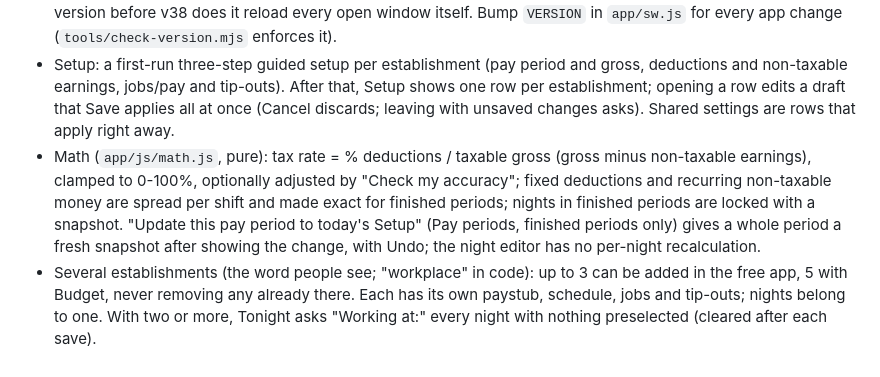
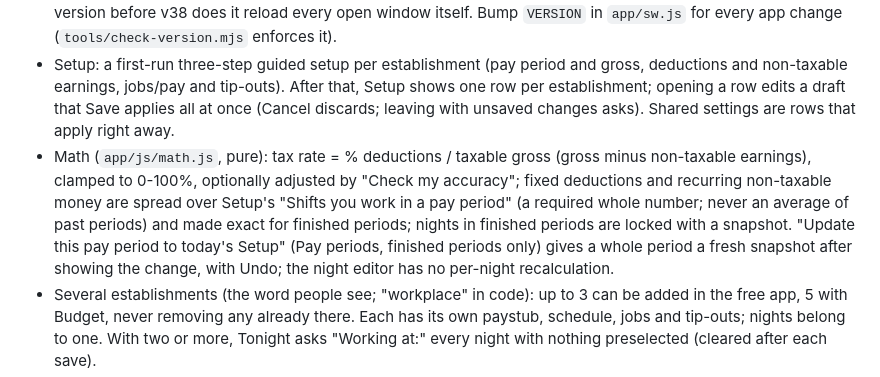
Before and after one commit to sjeanpierrepro/tipnet, a Markdown page: DECISIONS.md, the part around the change. Drawn GitHub-style.

```diff
--- a/DECISIONS.md
+++ b/DECISIONS.md
@@ -5,7 +5,7 @@ This file is a log: later entries supersede earlier ones where they disagree. Th
 - A static PWA in `app/` (GitHub Pages, no server, no accounts). All data stays in the browser (IndexedDB plus a localStorage copy; two open copies merge). A strict CSP allows only the site itself and api.lemonsqueezy.com.
 - The service worker is cache-first; `js/billing-config.js` is served from the cache and refreshed in the background. Updates install all-or-nothing and are offered with a Refresh bar; only when it takes over from a version before v38 does it reload every open window itself. Bump `VERSION` in `app/sw.js` for every app change (`tools/check-version.mjs` enforces it).
 - Setup: a first-run three-step guided setup per establishment (pay period and gross, deductions and non-taxable earnings, jobs/pay and tip-outs). After that, Setup shows one row per establishment; opening a row edits a draft that Save applies all at once (Cancel discards; leaving with unsaved changes asks). Shared settings are rows that apply right away.
-- Math (`app/js/math.js`, pure): tax rate = % deductions / taxable gross (gross minus non-taxable earnings), clamped to 0-100%, optionally adjusted by "Check my accuracy"; fixed deductions and recurring non-taxable money are spread per shift and made exact for finished periods; nights in finished periods are locked with a snapshot. "Update this pay period to today's Setup" (Pay periods, finished periods only) gives a whole period a fresh snapshot after showing the change, with Undo; the night editor has no per-night recalculation.
+- Math (`app/js/math.js`, pure): tax rate = % deductions / taxable gross (gross minus non-taxable earnings), clamped to 0-100%, optionally adjusted by "Check my accuracy"; fixed deductions and recurring non-taxable money are spread over Setup's "Shifts you work in a pay period" (a required whole number; never an average of past periods) and made exact for finished periods; nights in finished periods are locked with a snapshot. "Update this pay period to today's Setup" (Pay periods, finished periods only) gives a whole period a fresh snapshot after showing the change, with Undo; the night editor has no per-night recalculation.
 - Several establishments (the word people see; "workplace" in code): up to 3 can be added in the free app, 5 with Budget, never removing any already there. Each has its own paystub, schedule, jobs and tip-outs; nights belong to one. With two or more, Tonight asks "Working at:" every night with nothing preselected (cleared after each save).
 - Tonight asks for CC tips and Cash tips (before tip-outs) and the hours: night.tips = CC + cash, night.cash = cash, night.total = tips + pay at the night's rates. No entry modes, no sales, no before/after switch (an older "after tip-out" loads as "I tip out" off). Nights saved before keep their money (tests/v37-money.test.js).
 - Tip-outs: per establishment a list of people (% of tips or flat a night; from cash or payroll) and the "I tip out" switch, which each night keeps as it was saved (night.tipoutOn); Tonight ticks who was tipped out (night.tipouts). Old single tip-outs read as one Barback; a list of one person is also saved in that old shape (for a v37 page still open during the update).
```
Also changed, not shown: README.md (+1 -1 lines).
